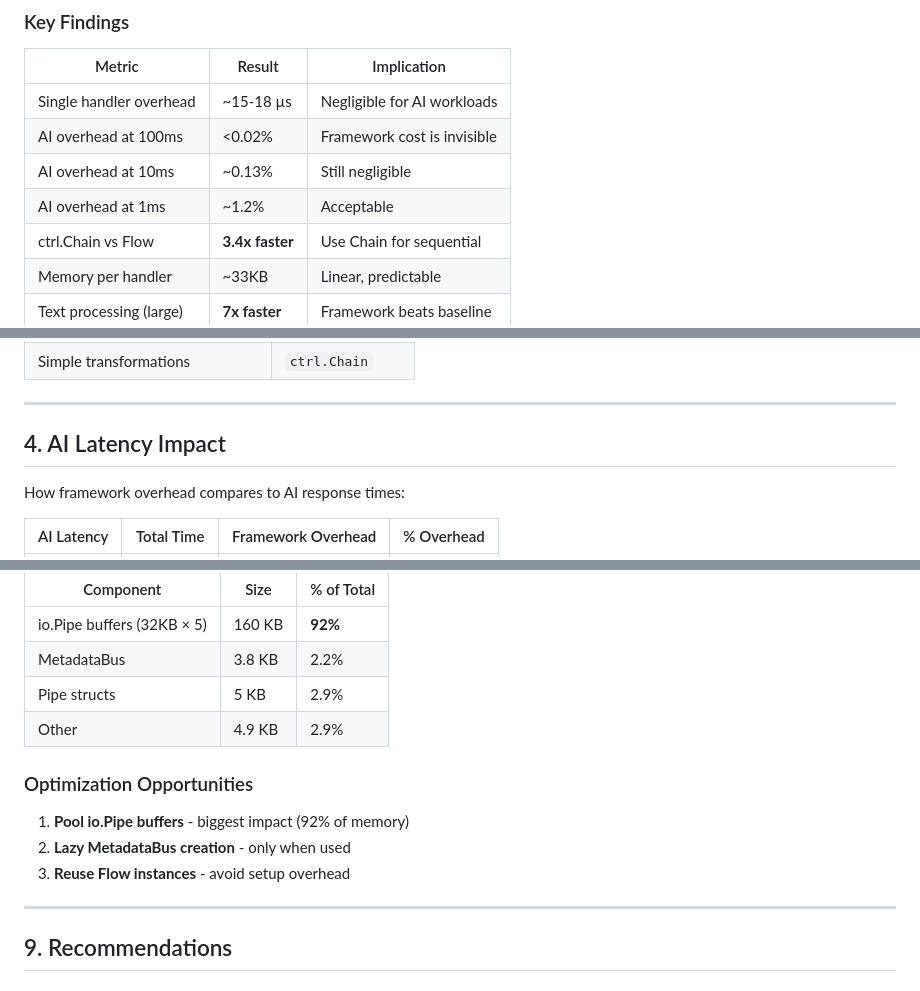
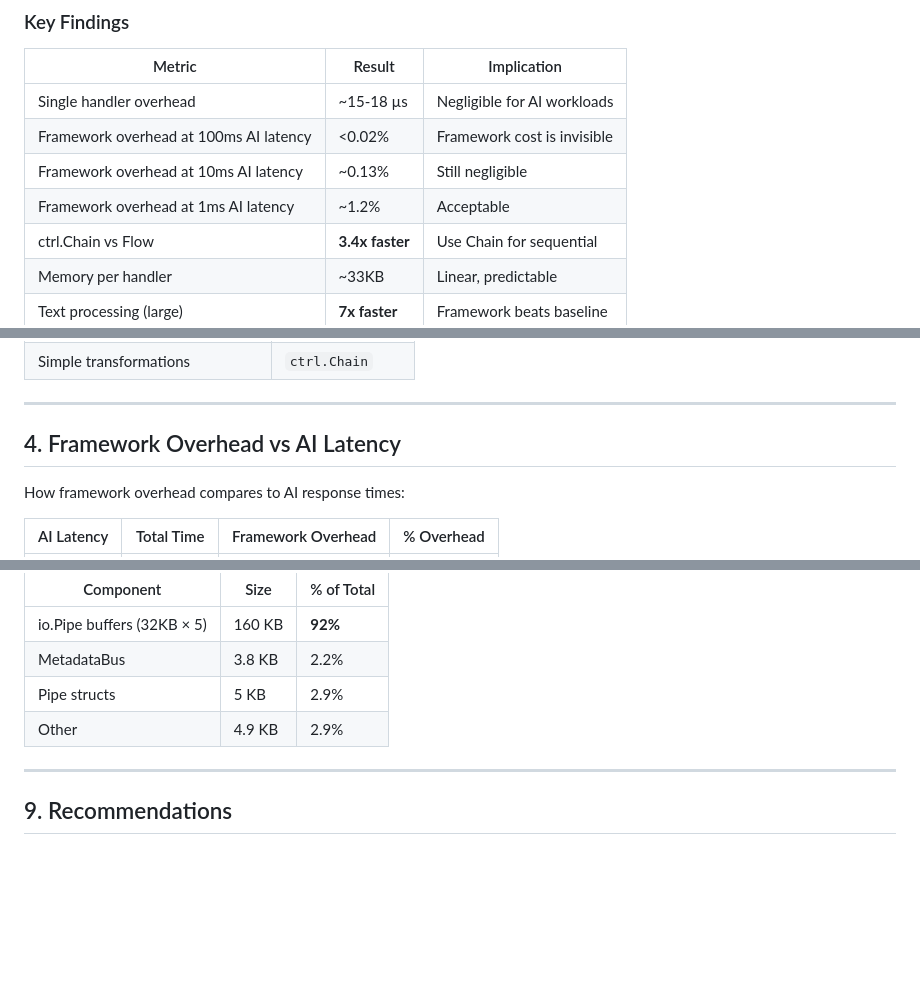
Before and after one commit to calque-ai/go-calque, a Markdown page: docs/BENCHMARK_ANALYSIS_REPORT.md, 3 parts joined by grey strips. GitHub-like rendering; blank space fills up the shorter version.

```diff
--- a/docs/BENCHMARK_ANALYSIS_REPORT.md
+++ b/docs/BENCHMARK_ANALYSIS_REPORT.md
@@ -15,9 +15,9 @@ This report analyzes go-calque's streaming concurrent pipeline architecture for
 | Metric | Result | Implication |
 |--------|--------|-------------|
 | Single handler overhead | ~15-18 µs | Negligible for AI workloads |
-| AI overhead at 100ms | <0.02% | Framework cost is invisible |
-| AI overhead at 10ms | ~0.13% | Still negligible |
-| AI overhead at 1ms | ~1.2% | Acceptable |
+| Framework overhead at 100ms AI latency | <0.02% | Framework cost is invisible |
+| Framework overhead at 10ms AI latency | ~0.13% | Still negligible |
+| Framework overhead at 1ms AI latency | ~1.2% | Acceptable |
 | ctrl.Chain vs Flow | **3.4x faster** | Use Chain for sequential |
 | Memory per handler | ~33KB | Linear, predictable |
 | Text processing (large) | **7x faster** | Framework beats baseline |
@@ -109,7 +109,7 @@ Comparing `ctrl.Chain` (sequential) vs regular Flow (concurrent) with 3 handlers
 
 ---
 
-## 4. AI Latency Impact
+## 4. Framework Overhead vs AI Latency
 
 How framework overhead compares to AI response times:
 
@@ -193,12 +193,6 @@ For a 5-handler flow (173 KB total):
 | Pipe structs | 5 KB | 2.9% |
 | Other | 4.9 KB | 2.9% |
 
-### Optimization Opportunities
-
-1. **Pool io.Pipe buffers** - biggest impact (92% of memory)
-2. **Lazy MetadataBus creation** - only when used
-3. **Reuse Flow instances** - avoid setup overhead
-
 ---
 
 ## 9. Recommendations
```
Also changed, not shown: README.md (+1 -1 lines), docs/README.md (+1 -1 lines).
